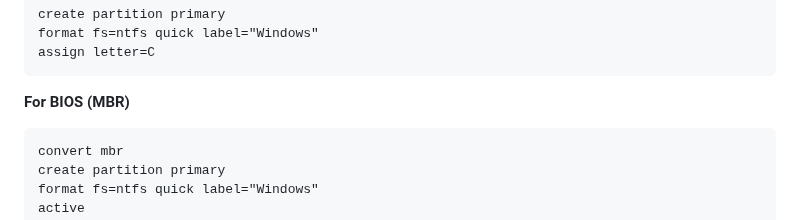
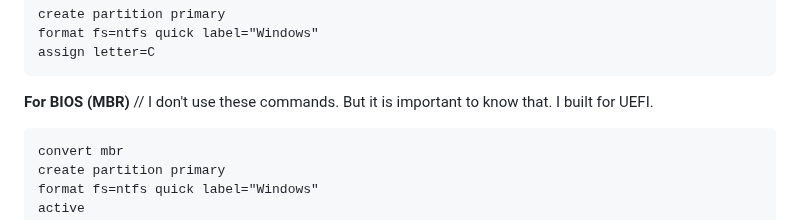
Before and after one commit to KarolDuracz/scratchpad, a Markdown page: bootloader_x86/Custom Windows demo1 - Disk/README.md, the part around the change. GitHub-like rendering.

````diff
--- a/bootloader_x86/Custom Windows demo1 - Disk/README.md
+++ b/bootloader_x86/Custom Windows demo1 - Disk/README.md
@@ -48,7 +48,7 @@ format fs=ntfs quick label="Windows"
 assign letter=C
 ```
 
-<b>For BIOS (MBR)</b>
+<b>For BIOS (MBR)</b> // I don't use these commands. But it is important to know that. I built for UEFI.
 
 ```
 convert mbr
````
